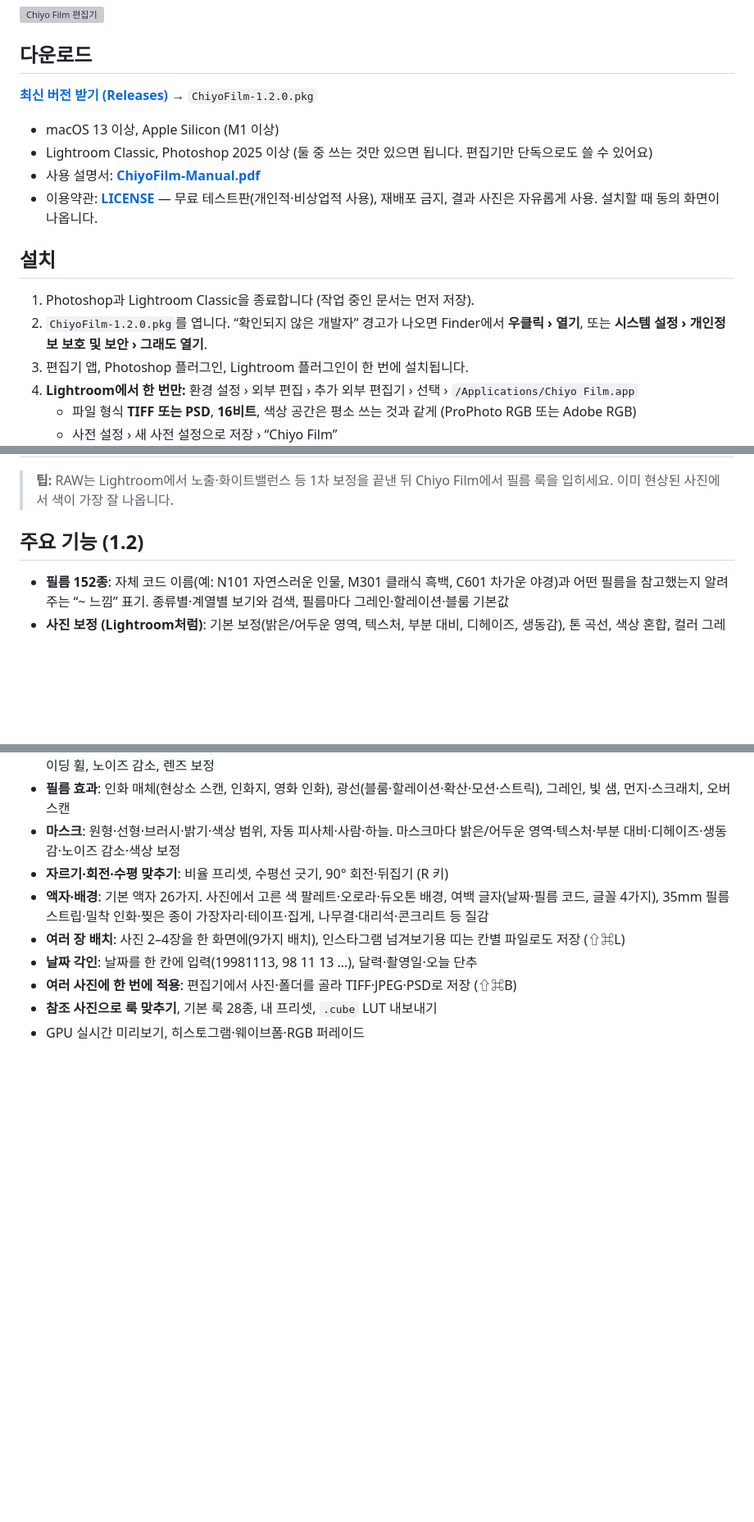
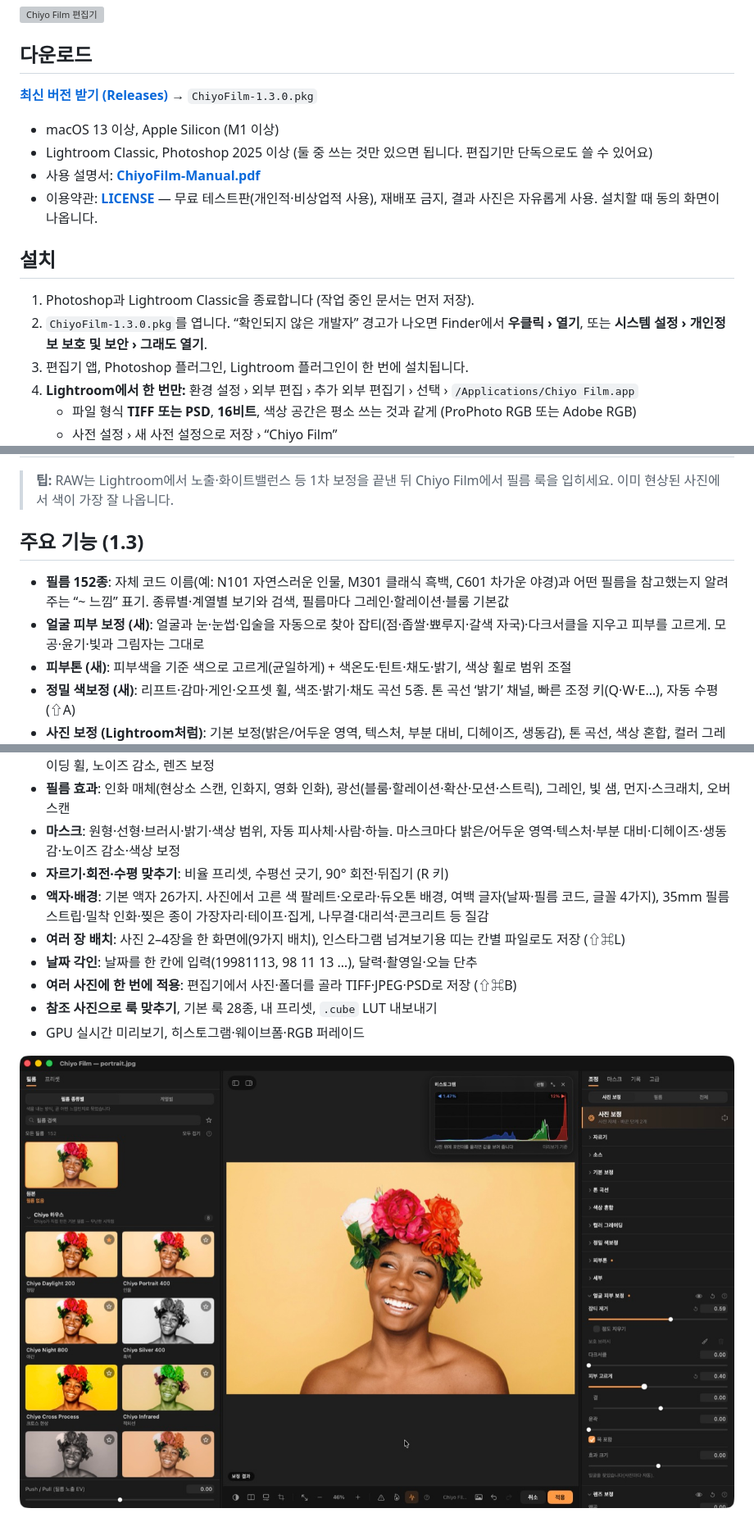
Before and after one commit to chiyo-film/chiyo-film-release, a Markdown page: README.md, 3 parts joined by grey strips. Shown at 82% size. GitHub-like rendering; pictures changed too: img/07-face-retouch.jpg (added); blank space fills up the shorter version; grey boxes are pictures that could not be loaded.

Commit message:
Chiyo Film 1.3.0

```diff
--- a/README.md
+++ b/README.md
@@ -6,7 +6,7 @@
 
 ## 다운로드
 
-**[최신 버전 받기 (Releases)](../../releases/latest)** → `ChiyoFilm-1.2.0.pkg`
+**[최신 버전 받기 (Releases)](../../releases/latest)** → `ChiyoFilm-1.3.0.pkg`
 
 - macOS 13 이상, Apple Silicon (M1 이상)
 - Lightroom Classic, Photoshop 2025 이상 (둘 중 쓰는 것만 있으면 됩니다. 편집기만 단독으로도 쓸 수 있어요)
@@ -16,7 +16,7 @@
 ## 설치
 
 1. Photoshop과 Lightroom Classic을 종료합니다 (작업 중인 문서는 먼저 저장).
-2. `ChiyoFilm-1.2.0.pkg`를 엽니다. “확인되지 않은 개발자” 경고가 나오면 Finder에서 **우클릭 › 열기**, 또는 **시스템 설정 › 개인정보 보호 및 보안 › 그래도 열기**.
+2. `ChiyoFilm-1.3.0.pkg`를 엽니다. “확인되지 않은 개발자” 경고가 나오면 Finder에서 **우클릭 › 열기**, 또는 **시스템 설정 › 개인정보 보호 및 보안 › 그래도 열기**.
 3. 편집기 앱, Photoshop 플러그인, Lightroom 플러그인이 한 번에 설치됩니다.
 4. **Lightroom에서 한 번만:** 환경 설정 › 외부 편집 › 추가 외부 편집기 › 선택 › `/Applications/Chiyo Film.app`
    - 파일 형식 **TIFF 또는 PSD**, **16비트**, 색상 공간은 평소 쓰는 것과 같게 (ProPhoto RGB 또는 Adobe RGB)
@@ -35,9 +35,12 @@
 
 > **팁:** RAW는 Lightroom에서 노출·화이트밸런스 등 1차 보정을 끝낸 뒤 Chiyo Film에서 필름 룩을 입히세요. 이미 현상된 사진에서 색이 가장 잘 나옵니다.
 
-## 주요 기능 (1.2)
+## 주요 기능 (1.3)
 
 - **필름 152종**: 자체 코드 이름(예: N101 자연스러운 인물, M301 클래식 흑백, C601 차가운 야경)과 어떤 필름을 참고했는지 알려 주는 “~ 느낌” 표기. 종류별·계열별 보기와 검색, 필름마다 그레인·할레이션·블룸 기본값
+- **얼굴 피부 보정 (새)**: 얼굴과 눈·눈썹·입술을 자동으로 찾아 잡티(점·좁쌀·뾰루지·갈색 자국)·다크서클을 지우고 피부를 고르게. 모공·윤기·빛과 그림자는 그대로
+- **피부톤 (새)**: 피부색을 기준 색으로 고르게(균일하게) + 색온도·틴트·채도·밝기, 색상 휠로 범위 조절
+- **정밀 색보정 (새)**: 리프트·감마·게인·오프셋 휠, 색조·밝기·채도 곡선 5종. 톤 곡선 ‘밝기’ 채널, 빠른 조정 키(Q·W·E…), 자동 수평(⇧A)
 - **사진 보정 (Lightroom처럼)**: 기본 보정(밝은/어두운 영역, 텍스처, 부분 대비, 디헤이즈, 생동감), 톤 곡선, 색상 혼합, 컬러 그레이딩 휠, 노이즈 감소, 렌즈 보정
 - **필름 효과**: 인화 매체(현상소 스캔, 인화지, 영화 인화), 광선(블룸·할레이션·확산·모션·스트릭), 그레인, 빛 샘, 먼지·스크래치, 오버스캔
 - **마스크**: 원형·선형·브러시·밝기·색상 범위, 자동 피사체·사람·하늘. 마스크마다 밝은/어두운 영역·텍스처·부분 대비·디헤이즈·생동감·노이즈 감소·색상 보정
@@ -48,6 +51,8 @@
 - **여러 사진에 한 번에 적용**: 편집기에서 사진·폴더를 골라 TIFF·JPEG·PSD로 저장 (⇧⌘B)
 - **참조 사진으로 룩 맞추기**, 기본 룩 28종, 내 프리셋, `.cube` LUT 내보내기
 - GPU 실시간 미리보기, 히스토그램·웨이브폼·RGB 퍼레이드
+
+![얼굴 피부 보정](img/07-face-retouch.jpg)
 
 ![액자 예시](img/04-frames.jpg)
 
```
Also changed, not shown: other parts of README.md (+1 -1 lines), img/06-skin-tone.jpg (added), 2 other files.
